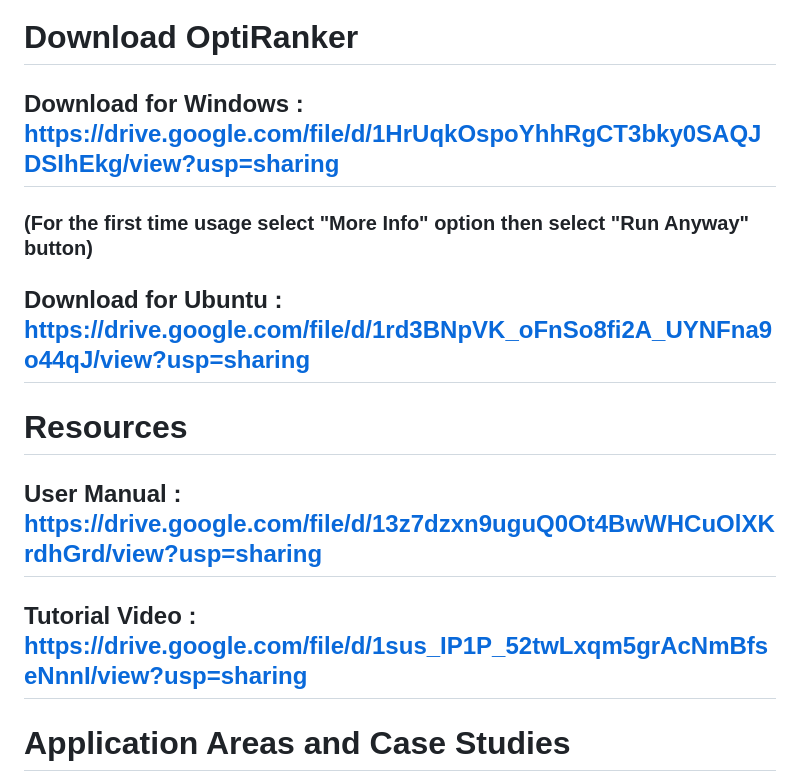
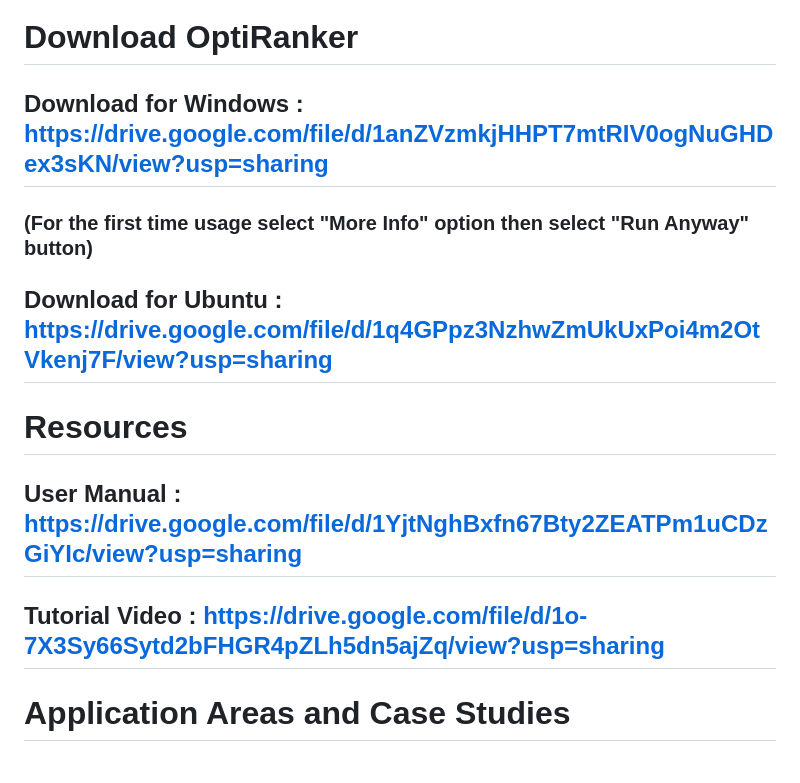
Before and after one commit to Samarth-Godara/OptiRanker, a Markdown page: README.md, the part around the change. Drawn GitHub-style.

```diff
--- a/README.md
+++ b/README.md
@@ -4,21 +4,20 @@ About OptiRanker
 OptiRanker is a powerful and user-friendly software that helps you rank options based on multiple criteria using the TOPSIS method. Whether you are evaluating projects, selecting suppliers, or making other decisions, OptiRanker provides accurate and reliable results quickly and efficiently.
 
 # Download OptiRanker
-## Download for Windows : https://drive.google.com/file/d/1HrUqkOspoYhhRgCT3bky0SAQJDSIhEkg/view?usp=sharing
+## Download for Windows :  https://drive.google.com/file/d/1anZVzmkjHHPT7mtRIV0ogNuGHDex3sKN/view?usp=sharing
 ### (For the first time usage select "More Info" option then select "Run Anyway" button)
 
 
 
-## Download for Ubuntu : https://drive.google.com/file/d/1rd3BNpVK_oFnSo8fi2A_UYNFna9o44qJ/view?usp=sharing
+## Download for Ubuntu : https://drive.google.com/file/d/1q4GPpz3NzhwZmUkUxPoi4m2OtVkenj7F/view?usp=sharing
 
 
 
 # Resources
-## User Manual : https://drive.google.com/file/d/13z7dzxn9uguQ0Ot4BwWHCuOlXKrdhGrd/view?usp=sharing
+## User Manual : https://drive.google.com/file/d/1YjtNghBxfn67Bty2ZEATPm1uCDzGiYIc/view?usp=sharing
 
 
-
-## Tutorial Video : https://drive.google.com/file/d/1sus_IP1P_52twLxqm5grAcNmBfseNnnI/view?usp=sharing
+## Tutorial Video : https://drive.google.com/file/d/1o-7X3Sy66Sytd2bFHGR4pZLh5dn5ajZq/view?usp=sharing
 
 
 
```
